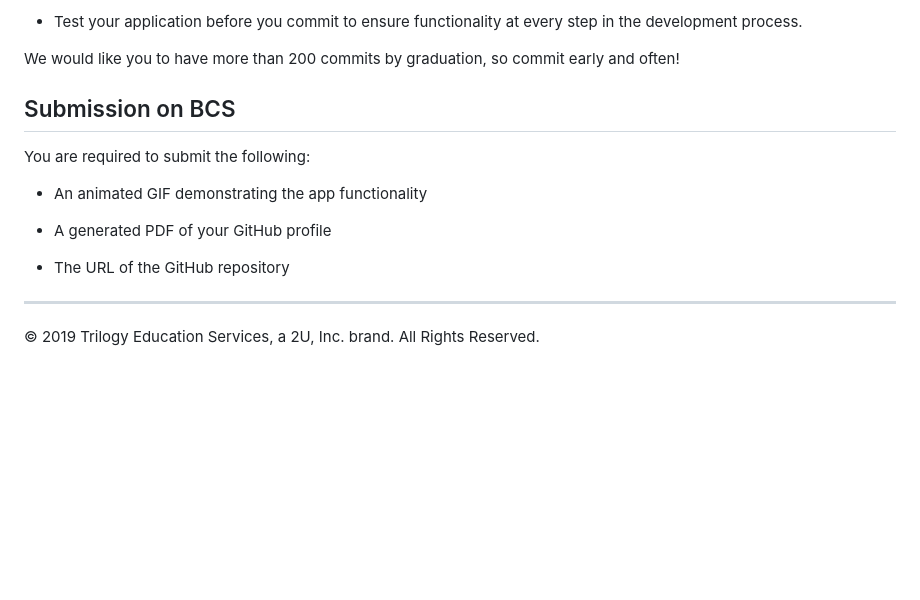
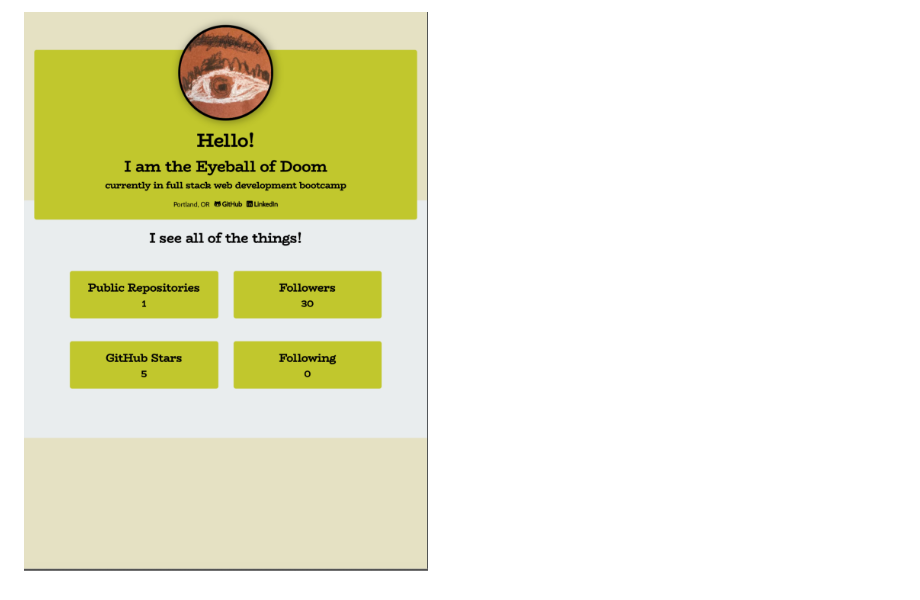
Before and after one commit to sguitjens/homework9, a Markdown page: README.md, the part around the change printed below. Drawn GitHub-style; pictures changed too: screenshots/profile_example.png (added); blank space fills up the shorter version.

```diff
--- a/README.md
+++ b/README.md
@@ -82,16 +20 @@ Follow these guidelines for committing:
-* Test your application before you commit to ensure functionality at every step in the development process.
-
-We would like you to have more than 200 commits by graduation, so commit early and often!
-
-## Submission on BCS
-
-You are required to submit the following:
-
-* An animated GIF demonstrating the app functionality
-
-* A generated PDF of your GitHub profile
-
-* The URL of the GitHub repository
-
-- - -
-© 2019 Trilogy Education Services, a 2U, Inc. brand. All Rights Reserved.
+![Example User Profile Page](/screenshots/profile_example.png)
```
Also changed, not shown: other parts of README.md (+12 -74 lines), 2 other files.
